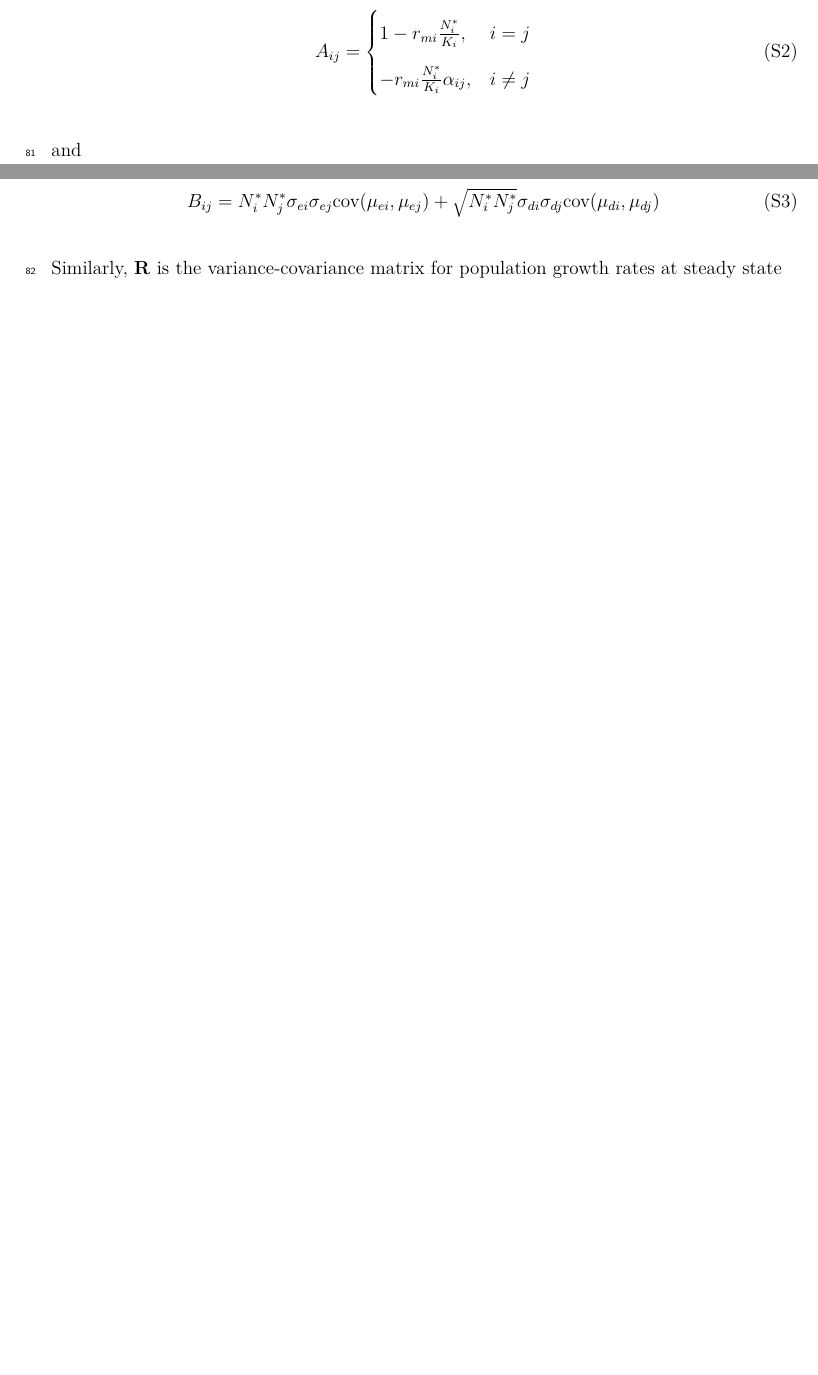
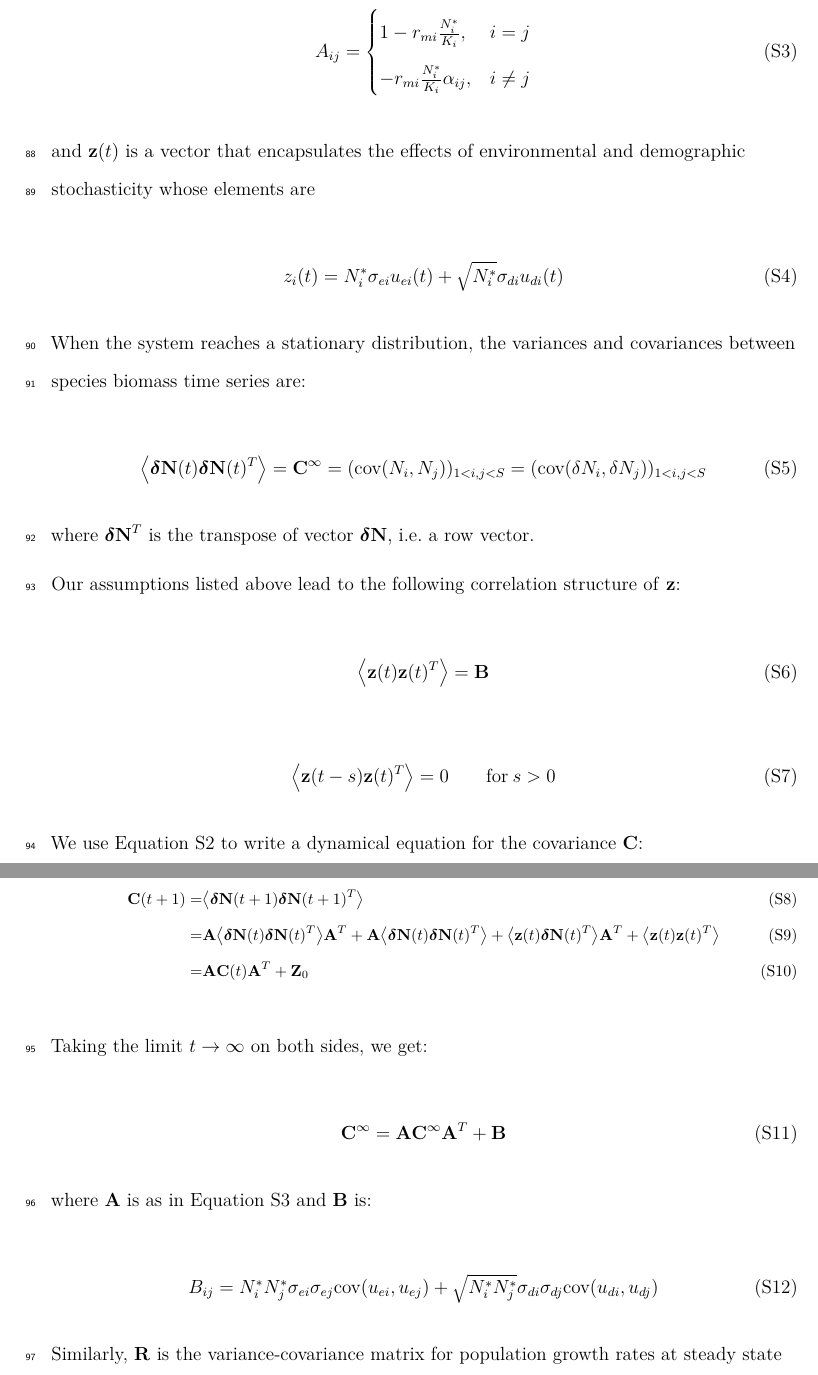
Before and after one commit to atredennick/community_synchrony, an R Markdown document (docs/online_supporting_information.Rmd): two parts of pages 5 and 6 of 20 before the commit and two parts of pages 6 and 7 of 20 after it, joined at a grey line, cut so that both start at the same text, the shorter picture padded with empty space. Rendered offline with R 4.5, knitr and Pandoc, then LaTeX, with nearby package versions; some code elsewhere in the file could not run offline; a font, style sheet, LaTeX package, included part or bibliography that could not be used is replaced or left out.

Commit message:
adds CdM's text for deriving predictions

```diff
--- a/docs/online_supporting_information.Rmd
+++ b/docs/online_supporting_information.Rmd
@@ -75,10 +80,50 @@ A_{ij} =
     \end{cases}
 \end{align}
 
-\noindent and
+\noindent and $\textbf{z}(t)$ is a vector that encapsulates the effects of environmental and demographic stochasticity whose elements are
 
 \begin{equation}
-B_{ij} = N_{i}^* N_{j}^* \sigma_{ei} \sigma_{ej} \text{cov}(\mu_{ei},\mu_{ej}) + \sqrt{N_{i}^* N_{j}^*} \sigma_{di}\sigma_{dj} \text{cov}(\mu_{di},\mu_{dj})
+z_i(t) = N^*_i \sigma_{ei} u_{ei}(t) + \sqrt{N^*_i} \sigma_{di} u_{di}(t)
+\end{equation}
+
+When the system reaches a stationary distribution, the variances and covariances between species biomass time series are:
+
+\begin{equation}
+\big\langle \boldsymbol{\delta}\textbf{N}(t) \boldsymbol{\delta}\textbf{N}(t)^T \big\rangle = \textbf{C}^\infty = (\text{cov}(N_i,N_j))_{1<i,j<S} = (\text{cov}(\delta N_i, \delta N_j))_{1<i,j<S}
+\end{equation}
+
+\noindent where $\boldsymbol{\delta}\textbf{N}^T$ is the transpose of vector $\boldsymbol{\delta}\textbf{N}$, i.e. a row vector.
+
+Our assumptions listed above lead to the following correlation structure of **z**:
+
+\begin{equation}
+\big\langle \textbf{z}(t) \textbf{z}(t)^T \big\rangle = \textbf{B}
+\end{equation}
+
+\begin{equation}
+\big\langle \textbf{z}(t-s) \textbf{z}(t)^T \big\rangle = 0 \qquad \text{for} \: s>0
+\end{equation}
+
+We use Equation S2 to write a dynamical equation for the covariance **C**:
+
+\begin{footnotesize}
+\begin{align}
+\textbf{C}(t+1) =& \big\langle \boldsymbol{\delta}\textbf{N}(t+1) \boldsymbol{\delta}\textbf{N}(t+1)^T \big\rangle \\
+=& \textbf{A}\big\langle \boldsymbol{\delta}\textbf{N}(t) \boldsymbol{\delta}\textbf{N}(t)^T \big\rangle \textbf{A}^T + \textbf{A}\big\langle \boldsymbol{\delta}\textbf{N}(t) \boldsymbol{\delta}\textbf{N}(t)^T \big\rangle + \big\langle \textbf{z}(t) \boldsymbol{\delta}\textbf{N}(t)^T \big\rangle \textbf{A}^T + \big\langle \textbf{z}(t) \textbf{z}(t)^T \big\rangle \\
+=& \textbf{A} \textbf{C}(t) \textbf{A}^T + \textbf{Z}_0
+\end{align}
+\end{footnotesize}
+
+\noindent Taking the limit $t \rightarrow \infty$ on both sides, we get:
+
+\begin{equation}
+\textbf{C}^\infty = \textbf{A} \textbf{C}^\infty \textbf{A}^T + \textbf{B}
+\end{equation}
+
+\noindent where **A** is as in Equation S3 and **B** is:
+
+\begin{equation}
+B_{ij} = N_{i}^* N_{j}^* \sigma_{ei} \sigma_{ej} \text{cov}(u_{ei},u_{ej}) + \sqrt{N_{i}^* N_{j}^*} \sigma_{di}\sigma_{dj} \text{cov}(u_{di},u_{dj})
 \end{equation}
 
 \noindent Similarly, **R** is the variance-covariance matrix for population growth rates at steady state
```
Also changed, not shown: docs/online_supporting_information.Rmd (35 more changed lines).
